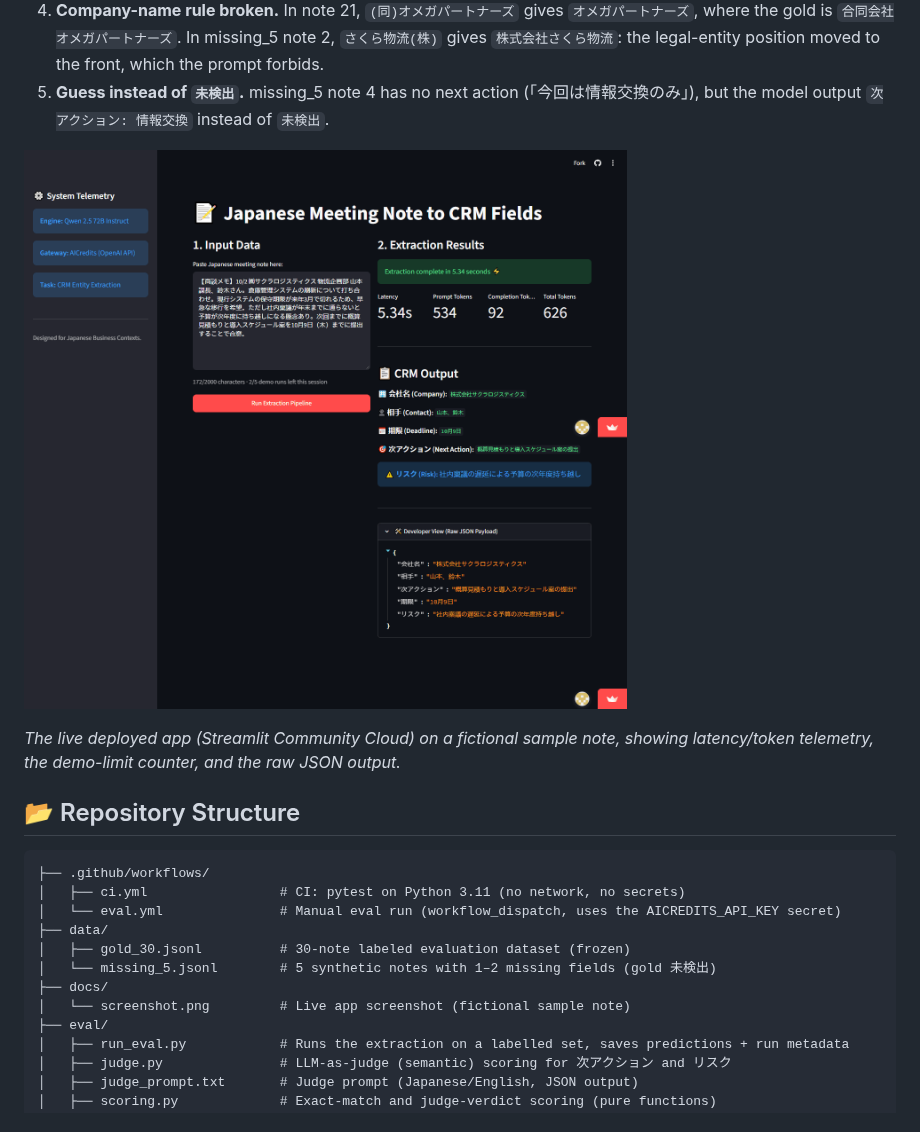
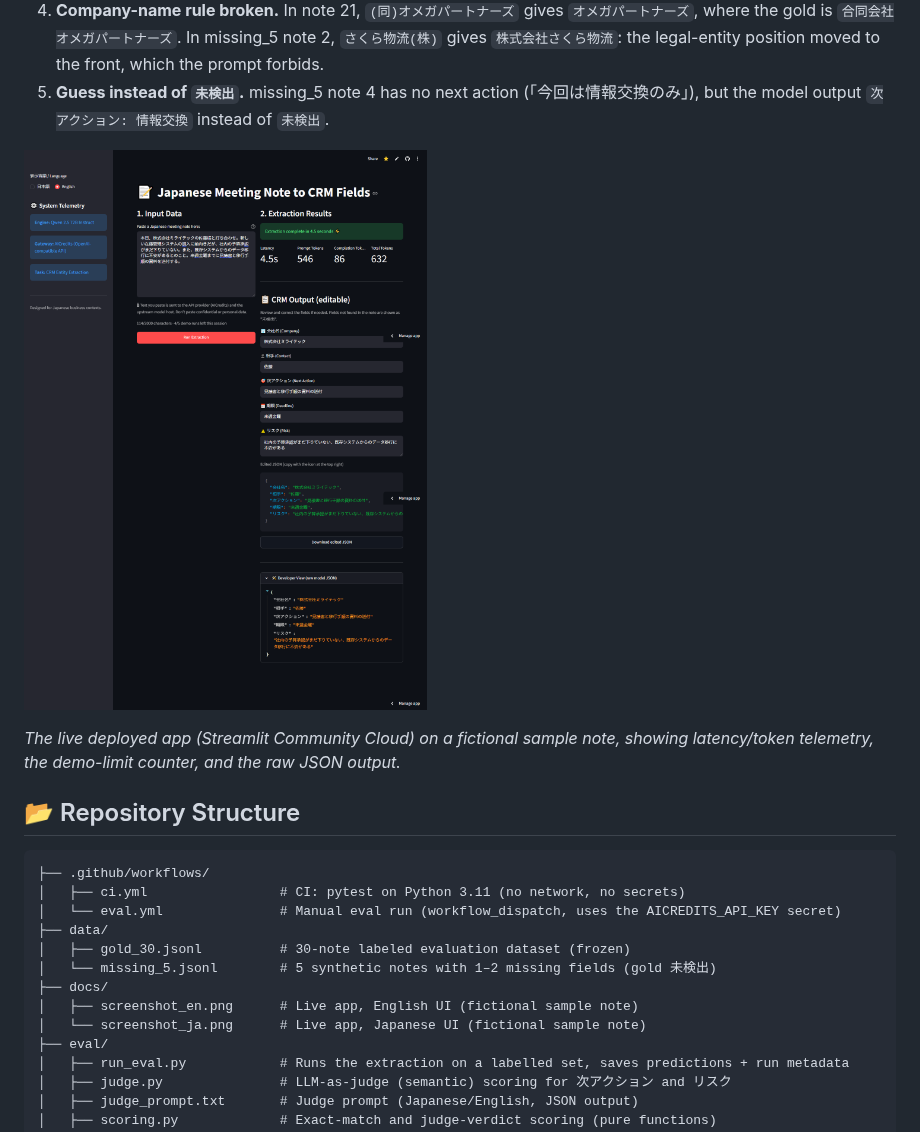
Before and after one commit to Retro099/jp-meeting-to-crm-fields, a Markdown page: README.md, the part around the change. GitHub-like rendering; pictures changed too: docs/screenshot.png (deleted), docs/screenshot_en.png (added).

Commit message:
docs: live-app screenshots for EN and JA UI (JA/EN toggle)

```diff
--- a/README.md
+++ b/README.md
@@ -106,7 +106,7 @@ Five representative misses from the iteration 5 run (gold → predicted):
 4. **Company-name rule broken.** In note 21, `(同)オメガパートナーズ` gives `オメガパートナーズ`, where the gold is `合同会社オメガパートナーズ`. In missing_5 note 2, `さくら物流(株)` gives `株式会社さくら物流`: the legal-entity position moved to the front, which the prompt forbids.
 5. **Guess instead of `未検出`.** missing_5 note 4 has no next action (「今回は情報交換のみ」), but the model output `次アクション: 情報交換` instead of `未検出`.
 
-![Streamlit app: Japanese meeting note → CRM fields](docs/screenshot.png)
+![Streamlit app: Japanese meeting note → CRM fields](docs/screenshot_en.png)
 
 *The live deployed app (Streamlit Community Cloud) on a fictional sample note, showing latency/token telemetry, the demo-limit counter, and the raw JSON output.*
 
@@ -119,7 +119,8 @@ Five representative misses from the iteration 5 run (gold → predicted):
 │   ├── gold_30.jsonl          # 30-note labeled evaluation dataset (frozen)
 │   └── missing_5.jsonl        # 5 synthetic notes with 1–2 missing fields (gold 未検出)
 ├── docs/
-│   └── screenshot.png         # Live app screenshot (fictional sample note)
+│   ├── screenshot_en.png      # Live app, English UI (fictional sample note)
+│   └── screenshot_ja.png      # Live app, Japanese UI (fictional sample note)
 ├── eval/
 │   ├── run_eval.py            # Runs the extraction on a labelled set, saves predictions + run metadata
 │   ├── judge.py               # LLM-as-judge (semantic) scoring for 次アクション and リスク
```
Also changed, not shown: README.ja.md (+1 -1 lines), docs/screenshot_ja.png (added).
